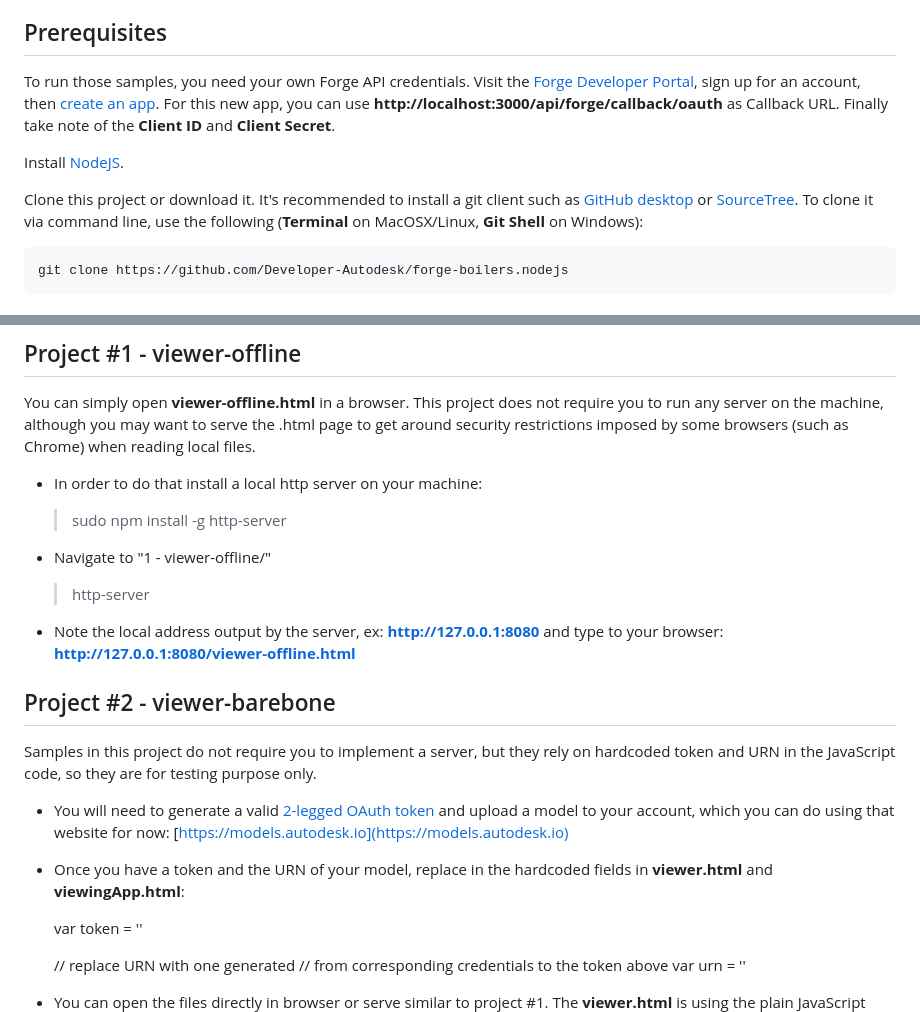
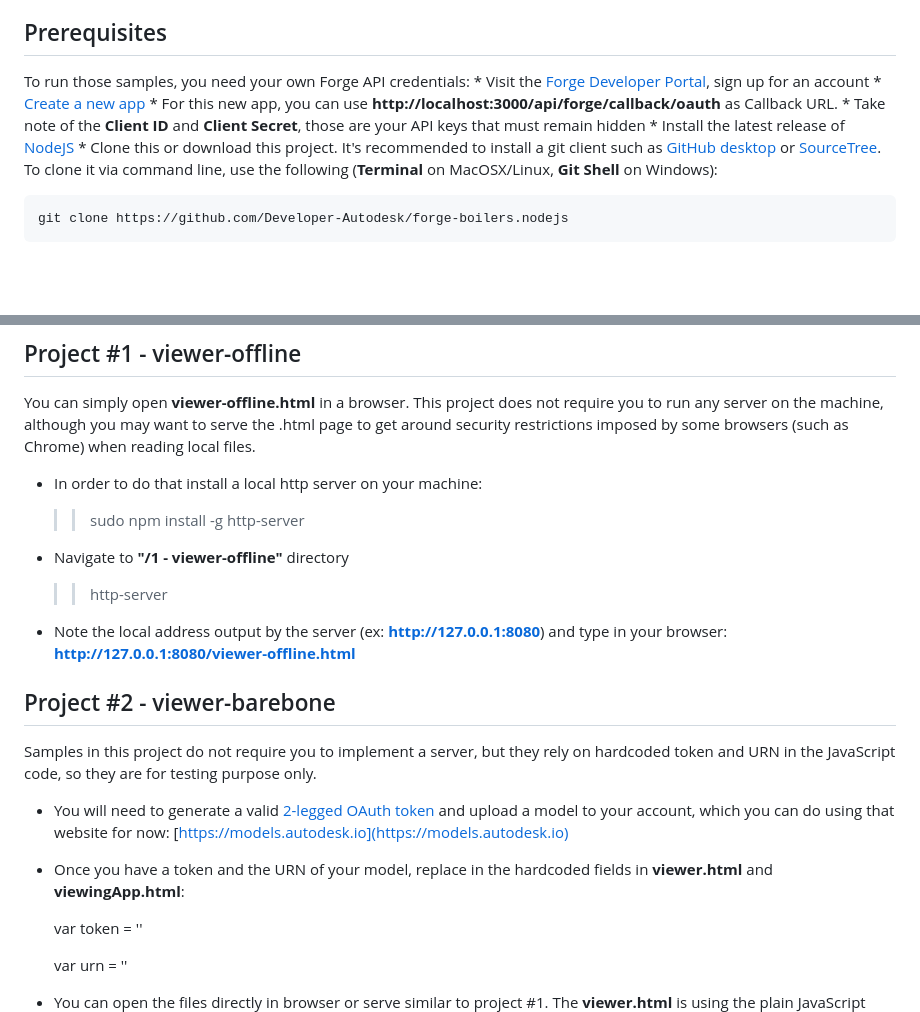
Before and after one commit to Autodesk-Forge/forge-boilers.nodejs, a Markdown page: README.md, 2 parts joined by grey strips. Rendered like a GitHub page; blank space fills up the shorter version.

```diff
--- a/README.md
+++ b/README.md
@@ -21,12 +21,13 @@ Those samples illustrates how to use the following Forge npm packages:
 
 ## Prerequisites
 
-To run those samples, you need your own Forge API credentials. Visit the [Forge Developer Portal](https://developer.autodesk.com), sign up for an account, then [create an app](https://developer.autodesk.com/myapps/create).
-For this new app, you can use <b>http://localhost:3000/api/forge/callback/oauth</b> as Callback URL. Finally take note of the <b>Client ID</b> and <b>Client Secret</b>.
-
-Install [NodeJS](https://nodejs.org).
-
-Clone this project or download it. It's recommended to install a git client such as [GitHub desktop](https://desktop.github.com/) or [SourceTree](https://www.sourcetreeapp.com/). To clone it via command line, use the following (<b>Terminal</b> on MacOSX/Linux, <b>Git Shell</b> on Windows):
+To run those samples, you need your own Forge API credentials:
+    * Visit the [Forge Developer Portal](https://developer.autodesk.com), sign up for an account
+    * [Create a new app](https://developer.autodesk.com/myapps/create)
+    * For this new app, you can use <b>http://localhost:3000/api/forge/callback/oauth</b> as Callback URL.
+    * Take note of the <b>Client ID</b> and <b>Client Secret</b>, those are your API keys that must remain hidden
+    * Install the latest release of [NodeJS](https://nodejs.org)
+    * Clone this or download this project. It's recommended to install a git client such as [GitHub desktop](https://desktop.github.com/) or [SourceTree](https://www.sourcetreeapp.com/). To clone it via command line, use the following (<b>Terminal</b> on MacOSX/Linux, <b>Git Shell</b> on Windows):
 
     git clone https://github.com/Developer-Autodesk/forge-boilers.nodejs
 
@@ -42,13 +43,13 @@ although you may want to serve the .html page to get around security restriction
 
  * In order to do that install a local http server on your machine:
 
-    > sudo npm install -g http-server
+    >> sudo npm install -g http-server
 
- * Navigate to "1 - viewer-offline/"
+ * Navigate to <b>"/1 - viewer-offline"</b> directory
 
-    > http-server
+    >> http-server
 
- * Note the local address output by the server, ex: <b>http://127.0.0.1:8080</b> and type to your browser: <b>http://127.0.0.1:8080/viewer-offline.html</b>
+ * Note the local address output by the server (ex: <b>http://127.0.0.1:8080</b>) and type in your browser: <b>http://127.0.0.1:8080/viewer-offline.html</b>
 
 ## Project #2 - viewer-barebone
 
@@ -60,8 +61,6 @@ Samples in this project do not require you to implement a server, but they rely
 
      var token = '<Place your token here>'
 
-     // replace URN with one generated
-     // from corresponding credentials to the token above
      var urn = '<Place your URN here>'
 
  * You can open the files directly in browser or serve similar to project #1. The <b>viewer.html</b> is using the plain JavaScript viewer API,
```
Also changed, not shown: other parts of README.md (+27 -11 lines), img/ScreenShot2.png (added), 5 other files.
